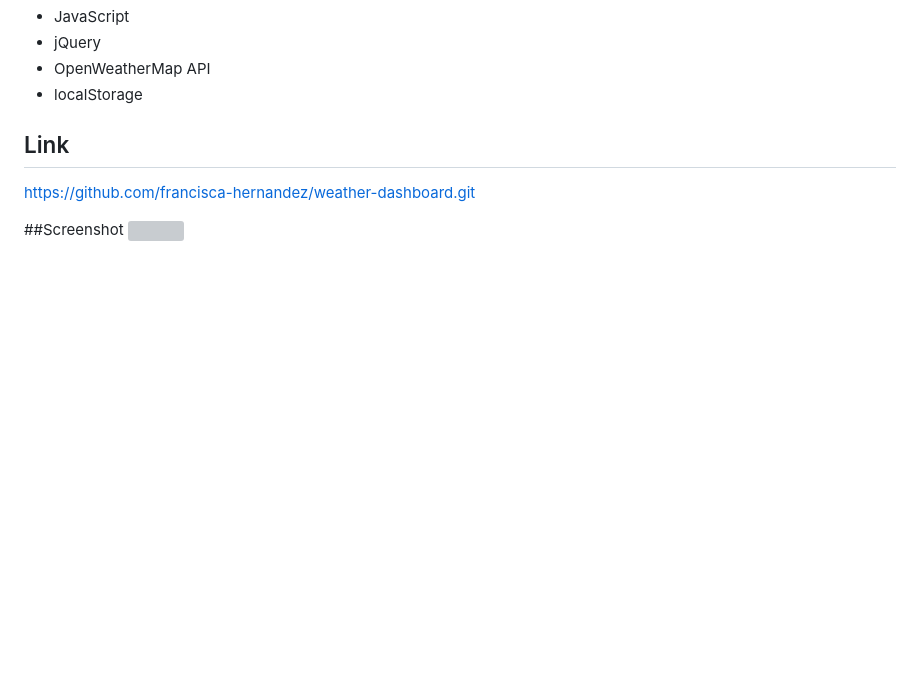
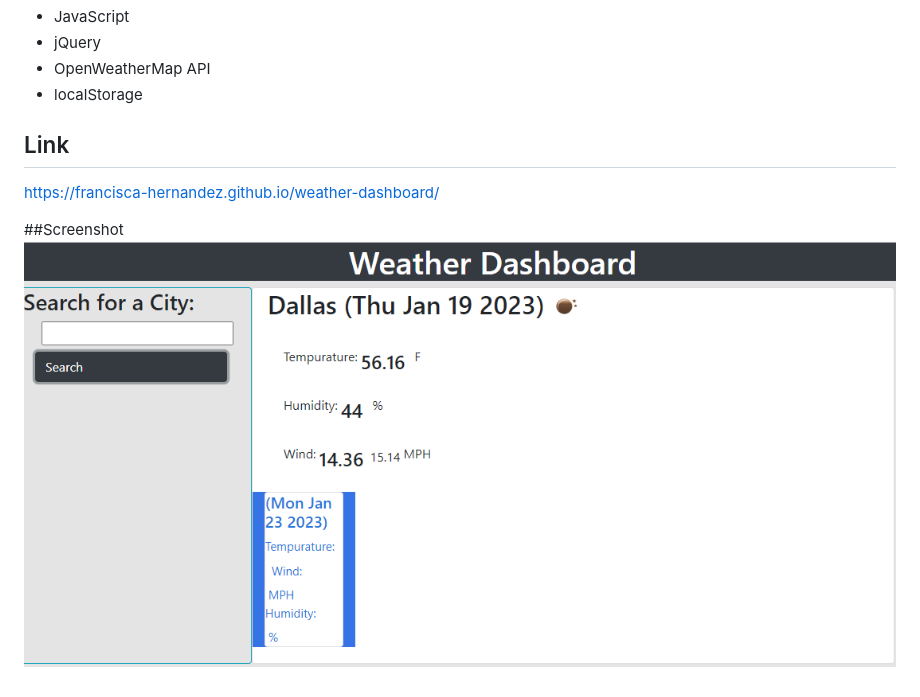
Before and after one commit to francisca-hernandez/weather-dashboard, a Markdown page: README.md, the part around the change. Drawn GitHub-style; pictures changed too: assets/weatherscreenshot.png (added); blank space fills up the shorter version; grey boxes are pictures that could not be loaded.

Commit message:
reworked some code to get future weather, updated readme

```diff
--- a/README.md
+++ b/README.md
@@ -19,7 +19,7 @@
 * localStorage
 
 ## Link
-https://github.com/francisca-hernandez/weather-dashboard.git
+https://francisca-hernandez.github.io/weather-dashboard/
 
 ##Screenshot
-![](/assets/Screenshot%202022-11-08%20101045.png)
+![Weather app showing Dallas,Tx current weather](/assets/weatherscreenshot.png)
```
Also changed, not shown: 1 other file.
